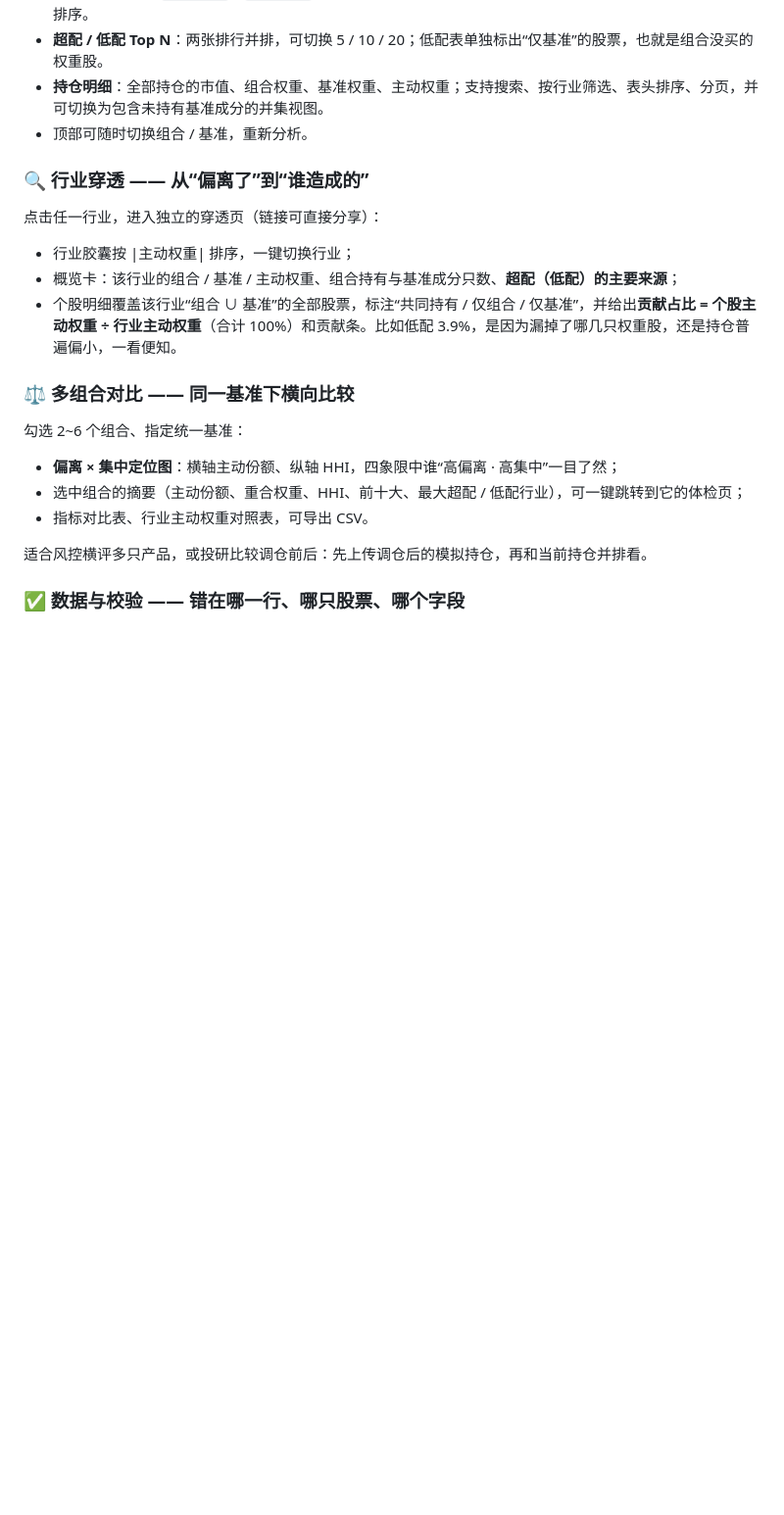
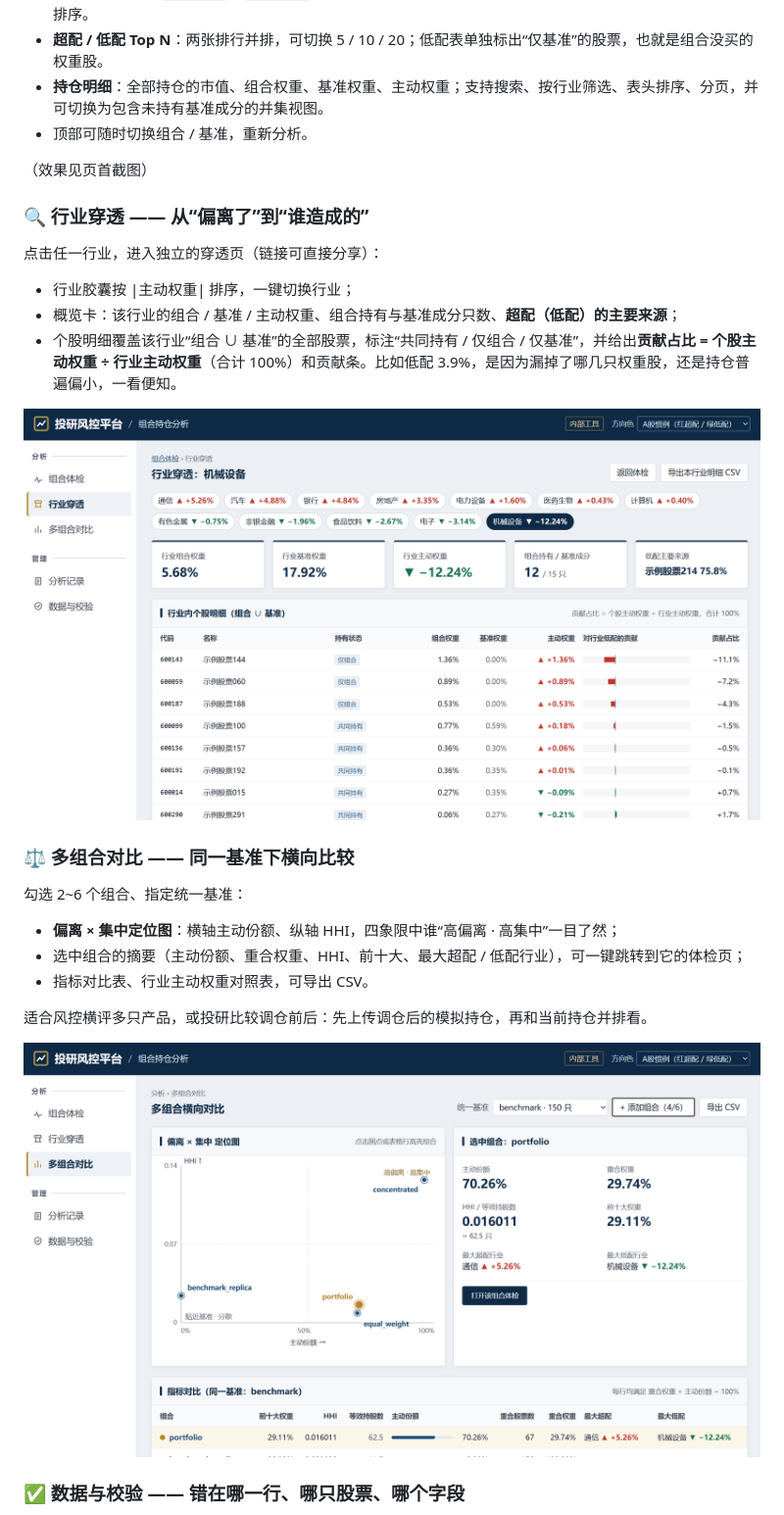
Before and after one commit to xukanz/portfolio-holdings-analyzer, a Markdown page: README.md, the part around one of its changes. Shown at 98% size. Rendered like a GitHub page; pictures changed too: docs/screenshots/compare.png (added), docs/screenshots/industry.png (added); blank space fills up the shorter version.

Commit message:
Add page screenshots to README
Co-Authored-By: Claude Opus 5.5 <noreply@anthropic.com>

```diff
--- a/README.md
+++ b/README.md
@@ -22,6 +24,8 @@
 - **持仓明细**：全部持仓的市值、组合权重、基准权重、主动权重；支持搜索、按行业筛选、表头排序、分页，并可切换为包含未持有基准成分的并集视图。
 - 顶部可随时切换组合 / 基准，重新分析。
 
+（效果见页首截图）
+
 ### 🔍 行业穿透 —— 从“偏离了”到“谁造成的”
 
 点击任一行业，进入独立的穿透页（链接可直接分享）：
@@ -29,6 +33,8 @@
 - 行业胶囊按 |主动权重| 排序，一键切换行业；
 - 概览卡：该行业的组合 / 基准 / 主动权重、组合持有与基准成分只数、**超配（低配）的主要来源**；
 - 个股明细覆盖该行业“组合 ∪ 基准”的全部股票，标注“共同持有 / 仅组合 / 仅基准”，并给出**贡献占比 = 个股主动权重 ÷ 行业主动权重**（合计 100%）和贡献条。比如低配 3.9%，是因为漏掉了哪几只权重股，还是持仓普遍偏小，一看便知。
+
+![行业穿透](docs/screenshots/industry.png)
 
 ### ⚖️ 多组合对比 —— 同一基准下横向比较
 
@@ -40,6 +46,8 @@
 
 适合风控横评多只产品，或投研比较调仓前后：先上传调仓后的模拟持仓，再和当前持仓并排看。
 
+![多组合对比](docs/screenshots/compare.png)
+
 ### ✅ 数据与校验 —— 错在哪一行、哪只股票、哪个字段
 
 - 上传组合 / 基准 CSV（或通过 API 提交 JSON），支持 UTF-8、UTF-8 BOM、GBK，股票代码保留前导 0；
```
Also changed, not shown: other parts of README.md (+6 -0 lines), docs/screenshots/analysis.png (added), docs/screenshots/data-check.png (added), docs/screenshots/runs.png (added).
